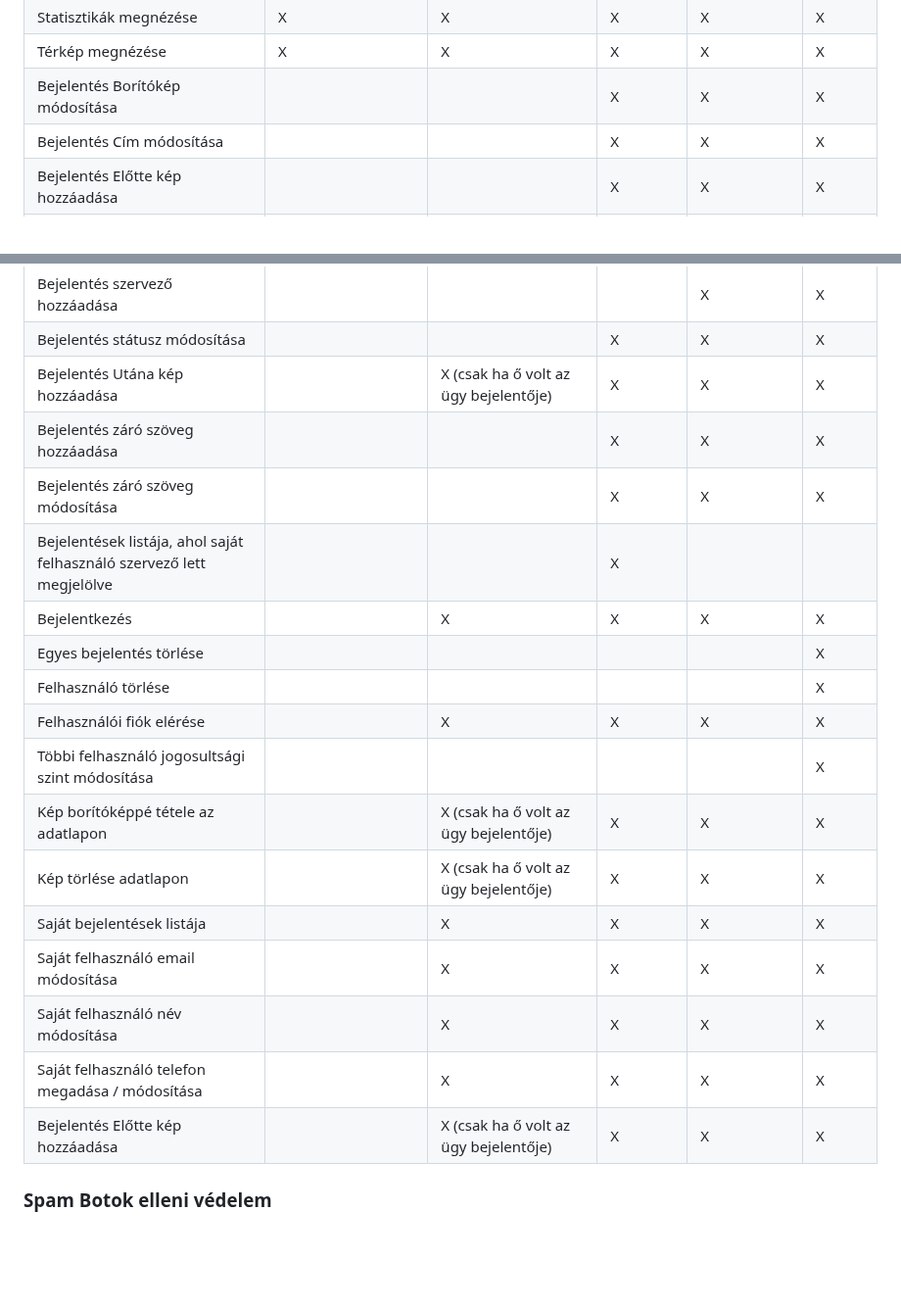
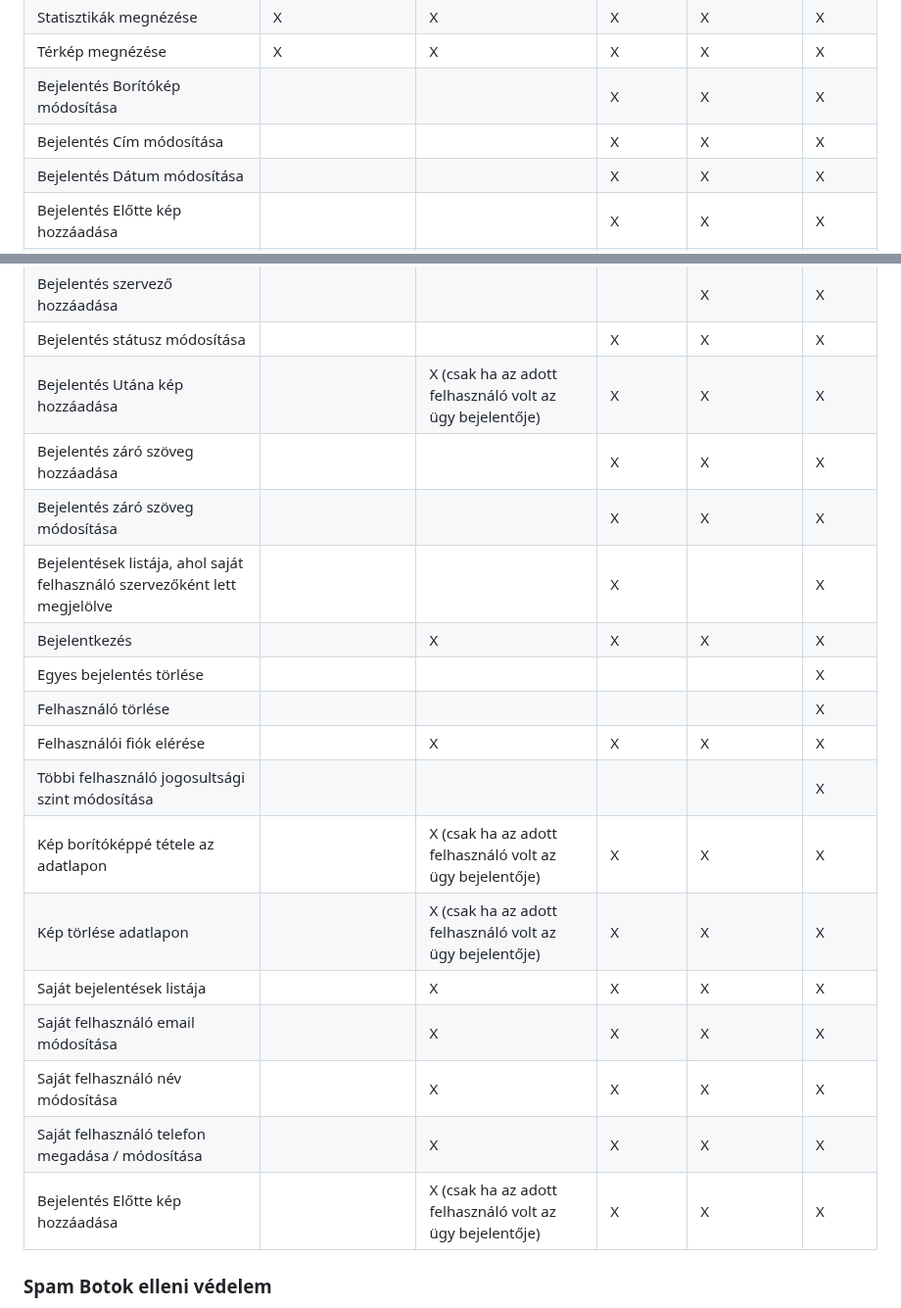
Before and after one commit to mkkp/rendkivuli_ugyek, a Markdown page: docs/index.md, 2 parts joined by grey strips. Shown at 98% size. GitHub-like rendering; blank space fills up the shorter version.

```diff
--- a/docs/index.md
+++ b/docs/index.md
@@ -686,6 +686,7 @@ Ez azt jelenti, hogy a https://passziv.mkkp.party/regisztracio-n keresztül regi
 | Térkép megnézése                                                      | X                                    | X                                        | X        | X           | X     |
 | Bejelentés Borítókép módosítása                                       |                                      |                                          | X        | X           | X     |
 | Bejelentés Cím módosítása                                             |                                      |                                          | X        | X           | X     |
+| Bejelentés Dátum módosítása                                           |                                      |                                          | X        | X           | X     |
 | Bejelentés Előtte kép hozzáadása                                      |                                      |                                          | X        | X           | X     |
 | Bejelentés kategória típus módosítása                                 |                                      |                                          | X        | X           | X     |
 | Bejelentés kép törlése                                                |                                      |                                          | X        | X           | X     |
@@ -697,22 +698,22 @@ Ez azt jelenti, hogy a https://passziv.mkkp.party/regisztracio-n keresztül regi
 | Bejelentés megnevezésének módosítása                                  |                                      |                                          | X        | X           | X     |
 | Bejelentés szervező hozzáadása                                        |                                      |                                          |          | X           | X     |
 | Bejelentés státusz módosítása                                         |                                      |                                          | X        | X           | X     |
-| Bejelentés Utána kép hozzáadása                                       |                                      | X (csak ha ő volt az ügy bejelentője)    | X        | X           | X     |
+| Bejelentés Utána kép hozzáadása                                       |                                      | X (csak ha az adott felhasználó volt az ügy bejelentője)    | X        | X           | X     |
 | Bejelentés záró szöveg hozzáadása                                     |                                      |                                          | X        | X           | X     |
 | Bejelentés záró szöveg módosítása                                     |                                      |                                          | X        | X           | X     |
-| Bejelentések listája, ahol saját felhasználó szervező lett megjelölve |                                      |                                          | X        |             |       |
+| Bejelentések listája, ahol saját felhasználó szervezőként lett megjelölve |                                  |                                          | X        |             |  X    |
 | Bejelentkezés                                                         |                                      | X                                        | X        | X           | X     |
 | Egyes bejelentés törlése                                              |                                      |                                          |          |             | X     |
 | Felhasználó törlése                                                   |                                      |                                          |          |             | X     |
 | Felhasználói fiók elérése                                             |                                      | X                                        | X        | X           | X     |
 | Többi felhasználó jogosultsági szint módosítása                       |                                      |                                          |          |             | X     |
-| Kép borítóképpé tétele az adatlapon                                   |                                      | X (csak ha ő volt az ügy bejelentője)    | X        | X           | X     |
-| Kép törlése adatlapon                                                 |                                      | X (csak ha ő volt az ügy bejelentője)    | X        | X           | X     |
+| Kép borítóképpé tétele az adatlapon                                   |                                      | X (csak ha az adott felhasználó volt az ügy bejelentője)    | X        | X           | X     |
+| Kép törlése adatlapon                                                 |                                      | X (csak ha az adott felhasználó volt az ügy bejelentője)    | X        | X           | X     |
 | Saját bejelentések listája                                            |                                      | X                                        | X        | X           | X     |
 | Saját felhasználó email módosítása                                    |                                      | X                                        | X        | X           | X     |
 | Saját felhasználó név módosítása                                      |                                      | X                                        | X        | X           | X     |
 | Saját felhasználó telefon megadása / módosítása                       |                                      | X                                        | X        | X           | X     |
-| Bejelentés Előtte kép hozzáadása                                      |                                      | X (csak ha ő volt az ügy bejelentője)    | X        | X           | X     |
+| Bejelentés Előtte kép hozzáadása                                      |                                      | X (csak ha az adott felhasználó volt az ügy bejelentője)    | X        | X           | X     |
 
 
 ### Spam Botok elleni védelem
```
